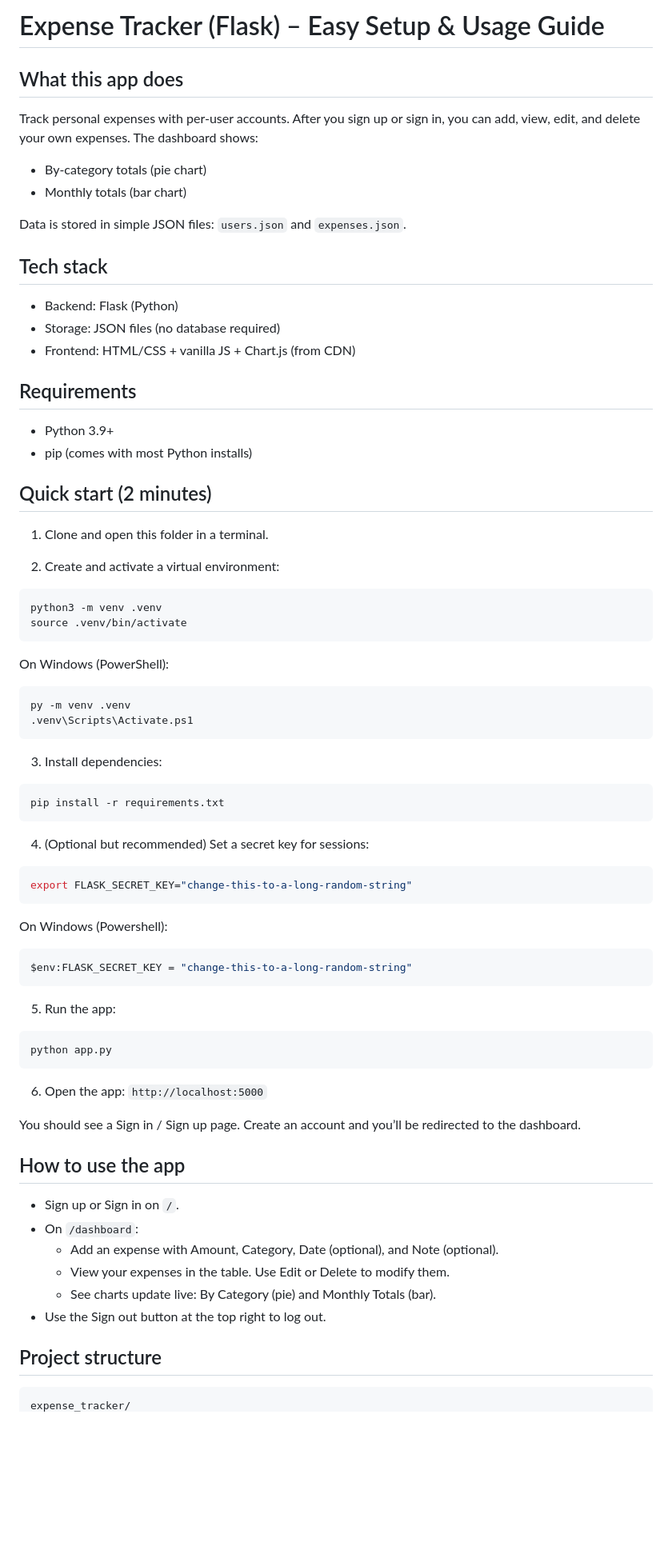
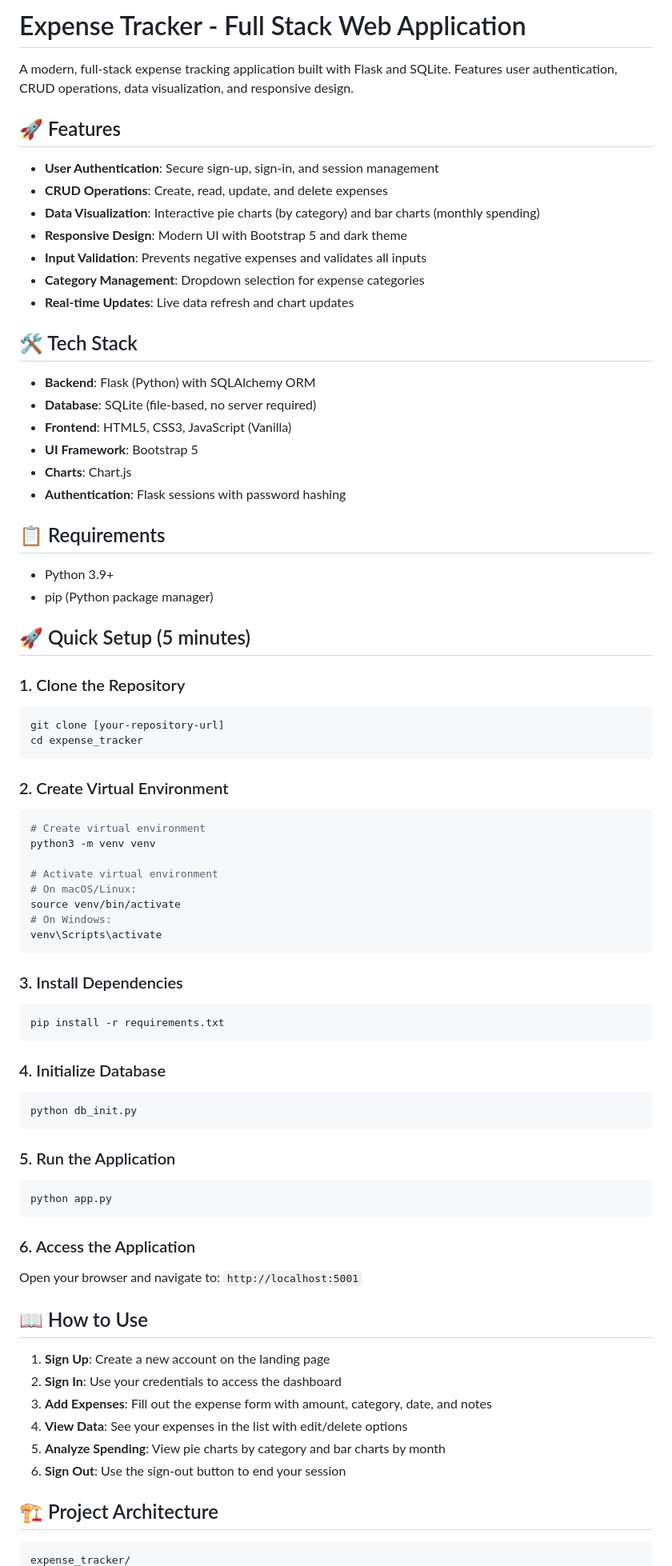
Before and after one commit to borjaalbers/Expense_Tracker, a Markdown page: README.md, the part around one of its changes. Shown at 80% size. Rendered like a GitHub page; blank space fills up the shorter version.

````diff
--- a/README.md
+++ b/README.md
@@ -1,66 +1,79 @@
-# Expense Tracker (Flask) – Easy Setup & Usage Guide
+# Expense Tracker - Full Stack Web Application
 
-## What this app does
-Track personal expenses with per-user accounts. After you sign up or sign in, you can add, view, edit, and delete your own expenses. The dashboard shows:
-- By-category totals (pie chart)
-- Monthly totals (bar chart)
+A modern, full-stack expense tracking application built with Flask and SQLite. Features user authentication, CRUD operations, data visualization, and responsive design.
 
-Data is stored in simple JSON files: `users.json` and `expenses.json`.
+## 🚀 Features
 
-## Tech stack
-- Backend: Flask (Python)
-- Storage: JSON files (no database required)
-- Frontend: HTML/CSS + vanilla JS + Chart.js (from CDN)
+- **User Authentication**: Secure sign-up, sign-in, and session management
+- **CRUD Operations**: Create, read, update, and delete expenses
+- **Data Visualization**: Interactive pie charts (by category) and bar charts (monthly spending)
+- **Responsive Design**: Modern UI with Bootstrap 5 and dark theme
+- **Input Validation**: Prevents negative expenses and validates all inputs
+- **Category Management**: Dropdown selection for expense categories
+- **Real-time Updates**: Live data refresh and chart updates
 
-## Requirements
+## 🛠️ Tech Stack
+
+- **Backend**: Flask (Python) with SQLAlchemy ORM
+- **Database**: SQLite (file-based, no server required)
+- **Frontend**: HTML5, CSS3, JavaScript (Vanilla)
+- **UI Framework**: Bootstrap 5
+- **Charts**: Chart.js
+- **Authentication**: Flask sessions with password hashing
+
+## 📋 Requirements
+
 - Python 3.9+
-- pip (comes with most Python installs)
+- pip (Python package manager)
 
-## Quick start (2 minutes)
-1) Clone and open this folder in a terminal.
+## 🚀 Quick Setup (5 minutes)
 
-2) Create and activate a virtual environment:
+### 1. Clone the Repository
 ```bash
-python3 -m venv .venv
-source .venv/bin/activate
-```
-On Windows (PowerShell):
-```powershell
-py -m venv .venv
-.venv\Scripts\Activate.ps1
+git clone [your-repository-url]
+cd expense_tracker
 ```
 
-3) Install dependencies:
+### 2. Create Virtual Environment
+```bash
+# Create virtual environment
+python3 -m venv venv
+
+# Activate virtual environment
+# On macOS/Linux:
+source venv/bin/activate
+# On Windows:
+venv\Scripts\activate
+```
+
+### 3. Install Dependencies
 ```bash
 pip install -r requirements.txt
 ```
 
-4) (Optional but recommended) Set a secret key for sessions:
+### 4. Initialize Database
 ```bash
-export FLASK_SECRET_KEY="change-this-to-a-long-random-string"
-```
-On Windows (Powershell):
-```powershell
-$env:FLASK_SECRET_KEY = "change-this-to-a-long-random-string"
+python db_init.py
 ```
 
-5) Run the app:
+### 5. Run the Application
 ```bash
 python app.py
 ```
 
-6) Open the app: `http://localhost:5000`
+### 6. Access the Application
+Open your browser and navigate to: `http://localhost:5001`
 
-You should see a Sign in / Sign up page. Create an account and you’ll be redirected to the dashboard.
+## 📖 How to Use
 
-## How to use the app
-- Sign up or Sign in on `/`.
-- On `/dashboard`:
-  - Add an expense with Amount, Category, Date (optional), and Note (optional).
-  - View your expenses in the table. Use Edit or Delete to modify them.
-  - See charts update live: By Category (pie) and Monthly Totals (bar).
-- Use the Sign out button at the top right to log out.
+1. **Sign Up**: Create a new account on the landing page
+2. **Sign In**: Use your credentials to access the dashboard
+3. **Add Expenses**: Fill out the expense form with amount, category, date, and notes
+4. **View Data**: See your expenses in the list with edit/delete options
+5. **Analyze Spending**: View pie charts by category and bar charts by month
+6. **Sign Out**: Use the sign-out button to end your session
 
-## Project structure
-```text
+## 🏗️ Project Architecture
+
+```
 expense_tracker/
````
Also changed, not shown: other parts of README.md (+100 -105 lines).
